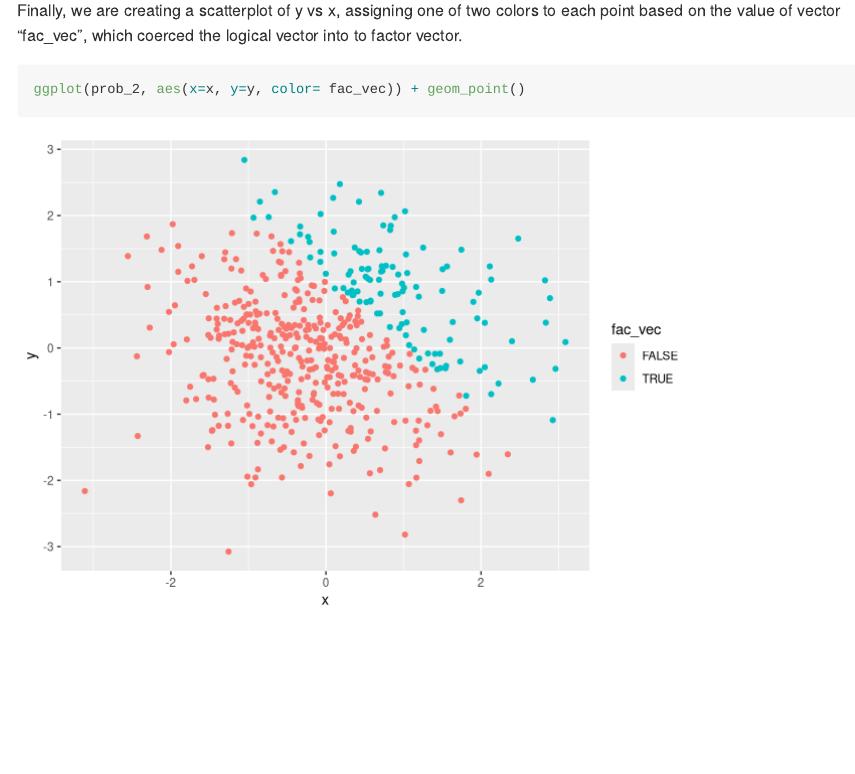
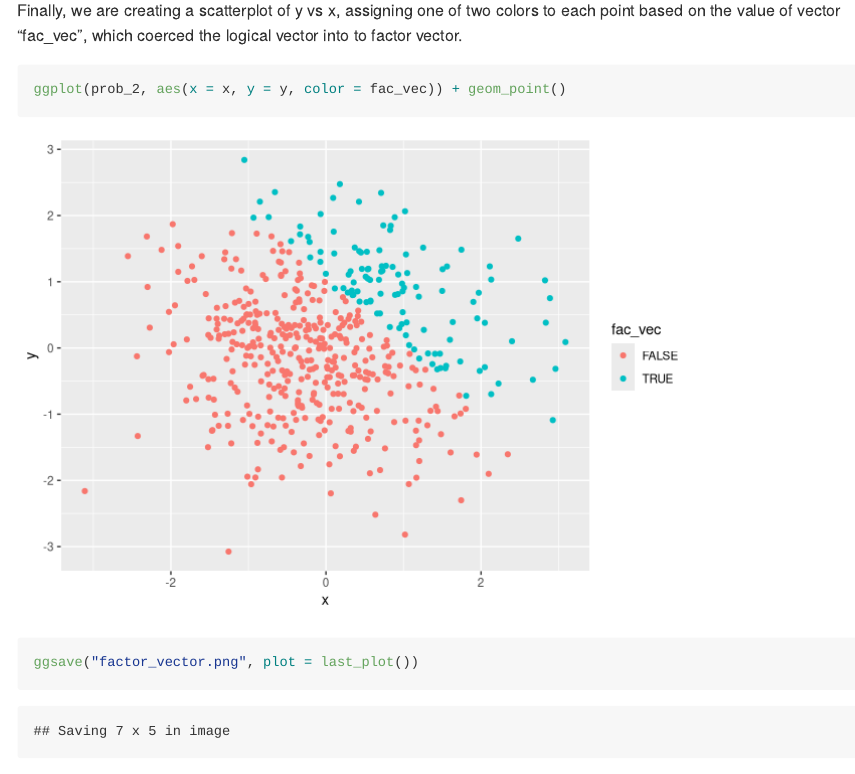
Before and after one commit to ativarovsky/p8105_hw1_at3343, an R Markdown document (p8105_hw1_at3343.Rmd): the page in a window 1100 px wide, from 4490 px down. Rendered offline with R 4.5, knitr and Pandoc, with nearby package versions; code that draws random numbers runs with fixed seeds of ours.

Commit message:
added ggsave at end of problem 2

````diff
--- a/p8105_hw1_at3343.Rmd
+++ b/p8105_hw1_at3343.Rmd
@@ -89,6 +89,11 @@ Finally, we are creating a scatterplot of y vs x, assigning one of two colors to
 
 ```{r data_frame_6}
 
-ggplot(prob_2, aes(x=x, y=y, color= fac_vec)) + geom_point()
+ggplot(prob_2, aes(x = x, y = y, color = fac_vec)) + geom_point()
 
 ```
+
+```{r}
+ggsave("factor_vector.png", plot = last_plot())
+
+```
````
